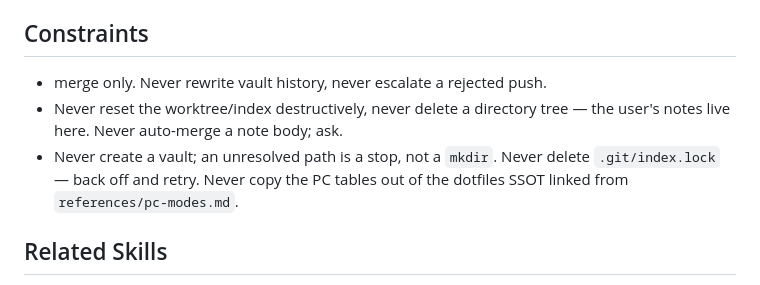
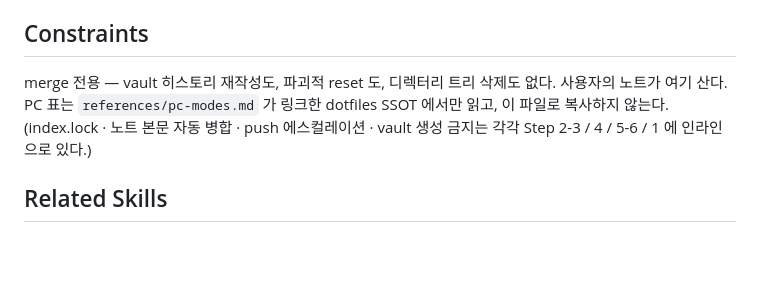
Before and after one commit to dEitY719/pkm-skills, a Markdown page: skills/obsidian-resolve-conflict/SKILL.md, the part around the change. GitHub-like rendering; blank space fills up the shorter version.

Commit message:
docs(obsidian-resolve-conflict): collapse the thrice-stated Constraints block
SKILL.md's Constraints block restated, in full, seven rules that already
appear in the step that enforces them and again in references/help.md's
Safety section — three copies that can disagree after the next edit.

Keep in Constraints only the rules no step states (merge-only, no
destructive reset, no directory deletion, do not copy the PC tables) and
point at the steps that already carry the rest. SKILL.md 99 -> 97 lines,
which matters at a 100-line CI limit.

Also record once, in CLAUDE.md, what the leftover (F-n)/(NF-n) tags in
references/ and lib/ are — dotfiles-era acceptance-criterion ids that this
repo does not define and does not need to, since every tag sits in the
sentence that spells its rule out.

The audit's other three actions were already satisfied on main:
license: MIT is in the frontmatter, SKILL.md carries zero (F-n)/(NF-n)
tags, and every docs/.ssot/pc-environment.md and shell-common citation is
already an absolute dEitY719/dotfiles URL or a repo-qualified comment.

Closes #3

Co-Authored-By: Claude Opus 5 (1M context) <noreply@anthropic.com>
Claude-Session: https://claude.ai/code/session_01WGj56ECCXjU7udoD8JNW7o

```diff
--- a/skills/obsidian-resolve-conflict/SKILL.md
+++ b/skills/obsidian-resolve-conflict/SKILL.md
@@ -85,12 +85,10 @@ follow-up command (`/pkm:obsidian-resolve-conflict <side> --vault <vault>/90-per
 
 ## Constraints
 
-- merge only. Never rewrite vault history, never escalate a rejected push.
-- Never reset the worktree/index destructively, never delete a directory tree —
-  the user's notes live here. Never auto-merge a note body; ask.
-- Never create a vault; an unresolved path is a stop, not a `mkdir`. Never delete
-  `.git/index.lock` — back off and retry. Never copy the PC tables out of the
-  dotfiles SSOT linked from `references/pc-modes.md`.
+merge 전용 — vault 히스토리 재작성도, 파괴적 reset 도, 디렉터리 트리 삭제도 없다.
+사용자의 노트가 여기 산다. PC 표는 `references/pc-modes.md` 가 링크한 dotfiles SSOT
+에서만 읽고, 이 파일로 복사하지 않는다. (index.lock · 노트 본문 자동 병합 · push
+에스컬레이션 · vault 생성 금지는 각각 Step 2-3 / 4 / 5-6 / 1 에 인라인으로 있다.)
 
 ## Related Skills
 
```
Also changed, not shown: CLAUDE.md (+6 -0 lines).
